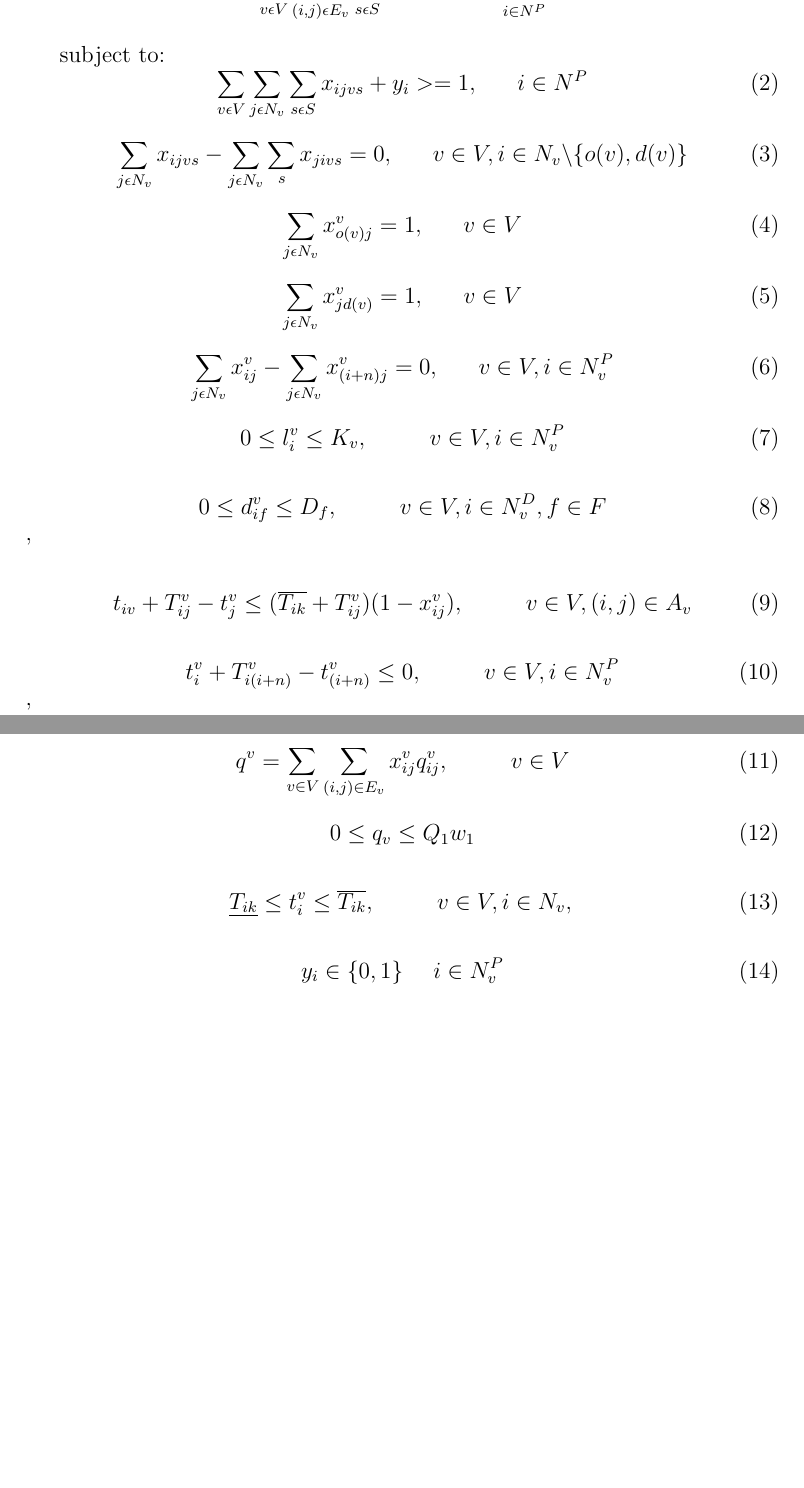
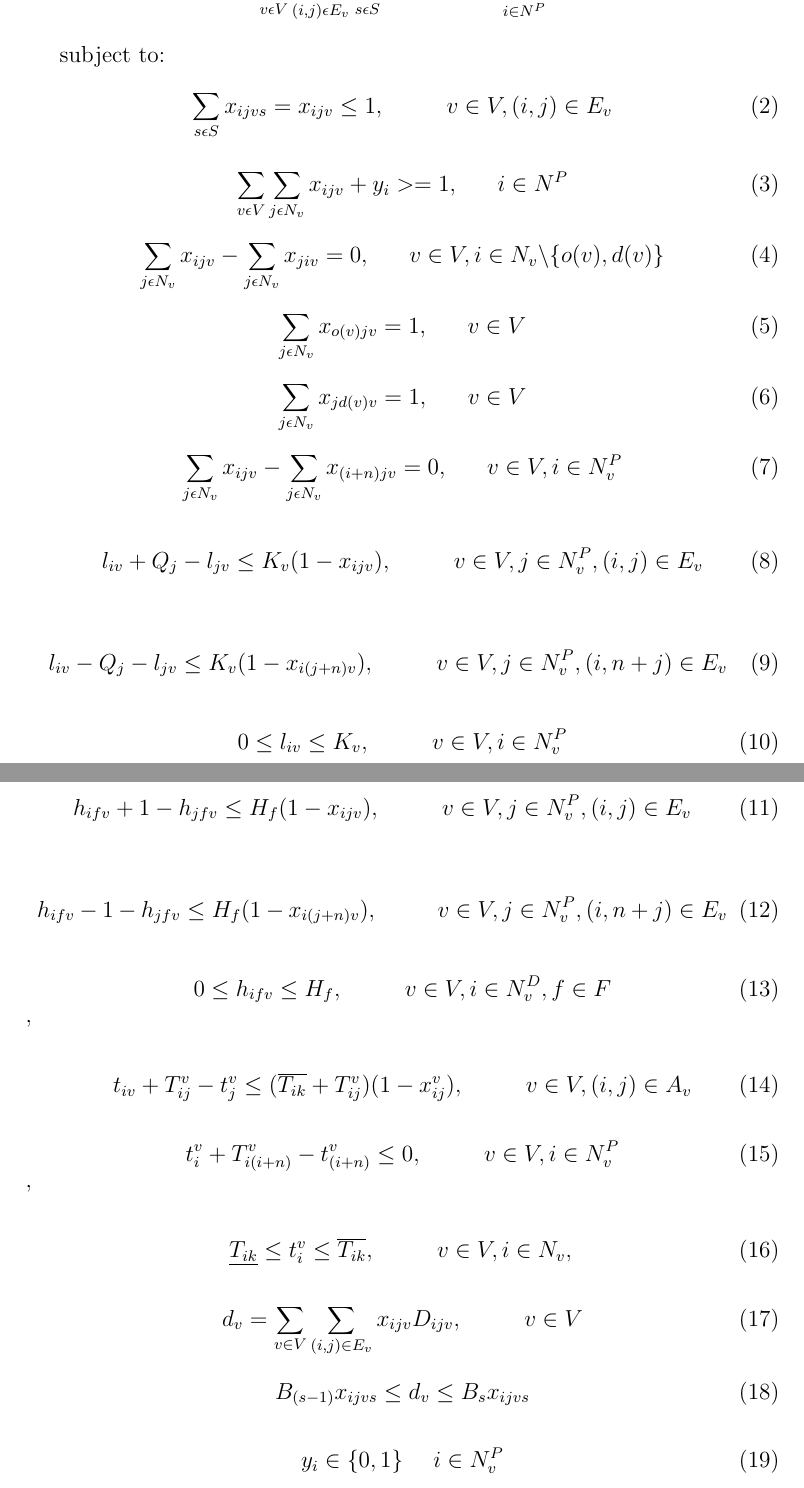
Before and after one commit to prebujo/INF319, a LaTeX document (report/Report.tex): two parts of pages 3 and 4 of 5, joined at a grey line, cut so that both start at the same text, the shorter picture padded with empty space. The pictures show the PDF file report/Report.pdf that the author committed with the source.

Commit message:
new constraints

```diff
--- a/report/Report.tex
+++ b/report/Report.tex
@@ -36,4 +36,3 @@
 \end{equation}
 
 \begin{equation} \label{eq:3}
-    \sum_{j\epsilon N_v}x_{ijvs} - \sum_{j\epsilon N_v}\sum_{s\epsilonS} x_{jivs} = 0, ~~~~~ v \in V, i\in N_v \backslash \{o(v), d(v)\}
@@ -52,3 +52,4 @@
 \end{equation}
 
 \begin{equation} \label{eq:7}
+    \sum_{j\epsilon N_v}x_{ijv} - \sum_{j\epsilon N_v}x_{(i+n)jv} = 0, ~~~~~ v \in V, i\in N^P_v
@@ -56,20 +56,34 @@
 \end{equation}
 
 \begin{equation} \label{eq:8}
-0 \leq d_{if}^v \leq D_f, ~~~~~~~~ v \in V, i \in N^D_v, f \in F
+    l_{iv} + Q_j - l_{jv} \leq K_v(1-x_{ijv}),~~~~~~~~ v \in V,j\in N_v^P,(i,j) \in E_v
+\end{equation}
+
+\begin{equation} \label{eq:9}
+    l_{iv} - Q_j - l_{jv} \leq K_v(1-x_{i(j+n)v}), ~~~~~~~~ v \in V,j\in N_v^P, (i, n+j)\in E_v
+\end{equation}
+
+\begin{equation} \label{eq:10}
+0 \leq l_{iv} \leq K_v, ~~~~~~~~ v \in V, i \in N^P_v
+\end{equation}
+
+\begin{equation} \label{eq:11}
+    h_{ifv} + 1 - h_{jfv} \leq H_f(1-x_{ijv}), ~~~~~~~~ v \in V,j\in N_v^P, (i, j)\in E_v
+\end{equation}
+
+\begin{equation} \label{eq:12}
+    h_{ifv} - 1 - h_{jfv} \leq H_f(1-x_{i(j+n)v}), ~~~~~~~~ v \in V,j\in N_v^P, (i, n+j)\in E_v
+\end{equation}
+
+\begin{equation} \label{eq:13}
+0 \leq h_{ifv} \leq H_f, ~~~~~~~~ v \in V, i \in N^D_v, f \in F
 \end{equation}'
 
-\begin{equation} \label{eq:9}
+\begin{equation} \label{eq:14}
 t_{iv} + T_{ij}^v - t_{j}^v \leq (\overline{T_{ik}} + T_{ij}^v)(1 - x_{ij}^v), ~~~~~~~~ v \in V, (i,j) \in A_v
 \end{equation}
 
-\begin{equation} \label{eq:10}
+\begin{equation} \label{eq:15}
     t_{i}^v + T_{i(i+n)}^v - t_{(i+n)}^v \leq 0, ~~~~~~~~ v \in V, i \in N^P_v
 \end{equation}'
 
-\begin{equation} \label{eq:11}
-    q^v = \sum_{v \in V} \sum_{(i,j) \in E_v} x_{ij}^vq_{ij}^v,~~~~~~~~ v \in V
-\end{equation}
-
-\begin{equation} \label{eq:12}
-    0 \leq q_v \leq Q_1w_1
@@ -83,3 +96,11 @@
+    d_v = \sum_{v \in V} \sum_{(i,j) \in E_v} x_{ijv}D_{ijv},~~~~~~~~ v \in V
+\end{equation}
+
+\begin{equation} \label{eq:18}
+    B_{(s-1)}x_{ijvs} \leq d_v \leq B_sx_{ijvs}
+\end{equation}
+
+\begin{equation} \label{eq:19}
 y_i \in \{0, 1\} ~~~~ i \in N_v^P
 \end{equation}
 
@@ -87,6 +109,5 @@
 x_{ij}^v \in \{0, 1\} ~~~~ v \in V, (i, j) \in A_v
 \end{equation}
-
 
 
 
```
Also changed, not shown: report/Report.pdf, report/Report.tex (20 more changed lines), 4 other files.
